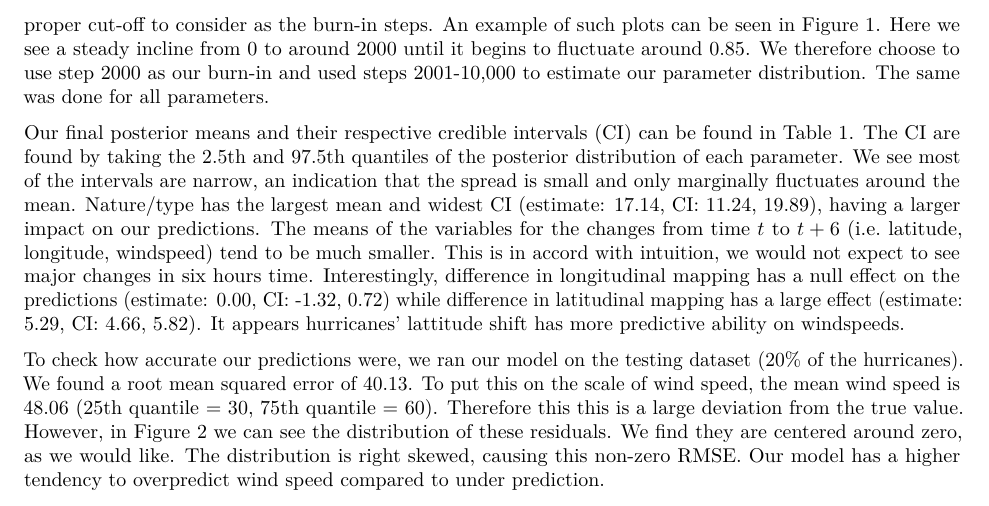
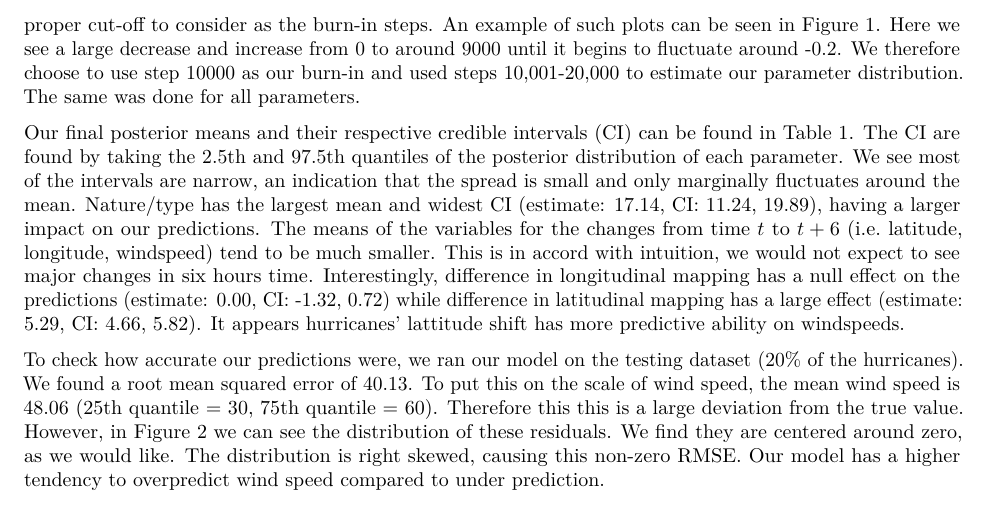
Before and after one commit to adinazeling/Computing-Project-4, an R Markdown document (Final_Report.Rmd): part of page 3 of 7, cut so that both start at the same text. Rendered offline with R 4.5, knitr and Pandoc, then LaTeX, with nearby package versions.

Commit message:
Update results burn in paragraph

```diff
--- a/Final_Report.Rmd
+++ b/Final_Report.Rmd
@@ -71,7 +71,7 @@ The window a defines the space with which we will do the random-walk. Tuning the
 
 ## Results
 
-In order to test our predictions, we ran the MH algorithm on 80% of the hurricanes in our data, using 10,000 steps. We then explored the convergence plots in order to assure we achieved convergence and to choose a proper cut-off to consider as the burn-in steps. An example of such plots can be seen in Figure 1. Here we see a steady incline from 0 to around 2000 until it begins to fluctuate around 0.85. We therefore choose to use step 2000 as our burn-in and used steps 2001-10,000 to estimate our parameter distribution. The same was done for all parameters.
+In order to test our predictions, we ran the MH algorithm on 80% of the hurricanes in our data, using 20,000 steps. We then explored the convergence plots in order to assure we achieved convergence and to choose a proper cut-off to consider as the burn-in steps. An example of such plots can be seen in Figure 1. Here we see a large decrease and increase from 0 to around 9000 until it begins to fluctuate around -0.2. We therefore choose to use step 10000 as our burn-in and used steps 10,001-20,000 to estimate our parameter distribution. The same was done for all parameters.
 
 Our final posterior means and their respective credible intervals (CI) can be found in Table 1. The CI are found by taking the 2.5th and 97.5th quantiles of the posterior distribution of each parameter. We see most of the intervals are narrow, an indication that the spread is small and only marginally fluctuates around the mean. Nature/type has the largest mean and widest CI (estimate: 17.14, CI: 11.24, 19.89), having a larger impact on our predictions. The means of the variables for the changes from time $t$ to $t + 6$ (i.e. latitude, longitude, windspeed) tend to be much smaller. This is in accord with intuition, we would not expect to see major changes in six hours time. Interestingly, difference in longitudinal mapping has a null effect on the predictions (estimate: 0.00, CI: -1.32, 0.72) while difference in latitudinal mapping has a large effect (estimate: 5.29, CI: 4.66, 5.82). It appears hurricanes' lattitude shift has more predictive ability on windspeeds.
 
```
